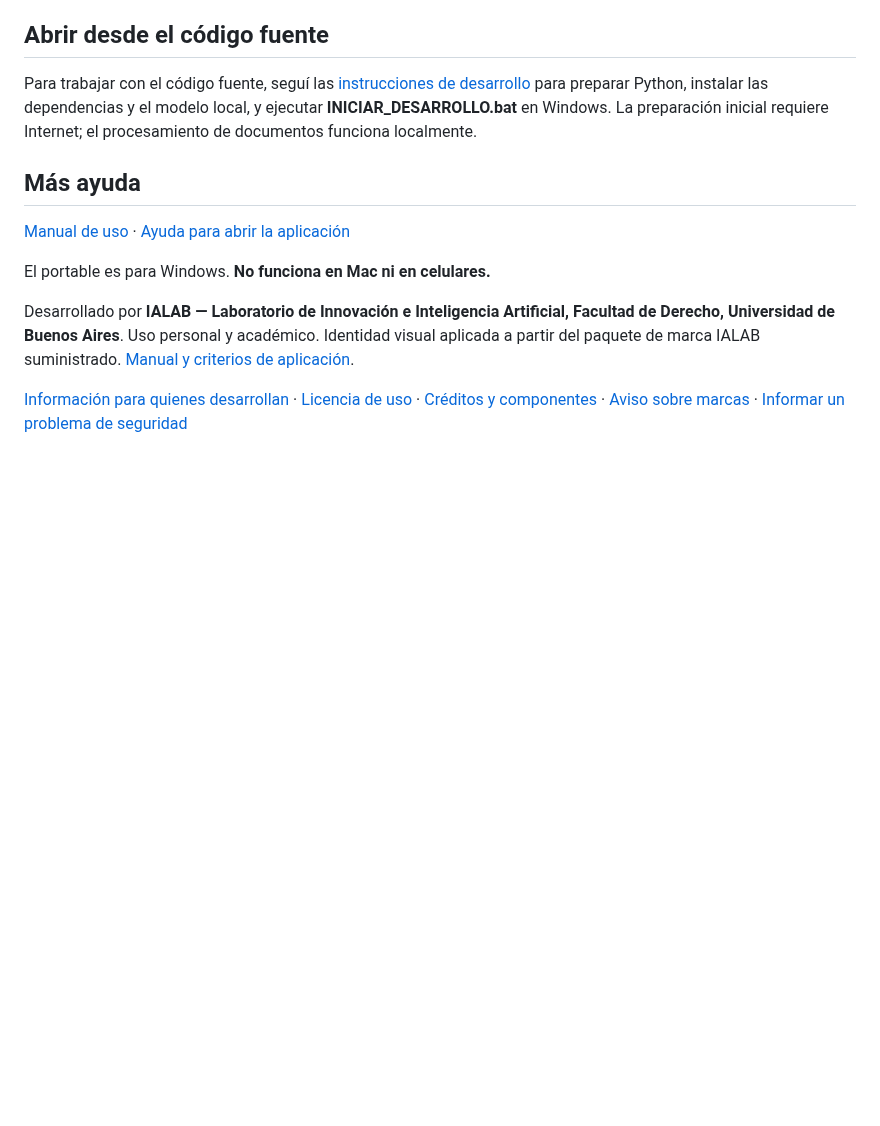
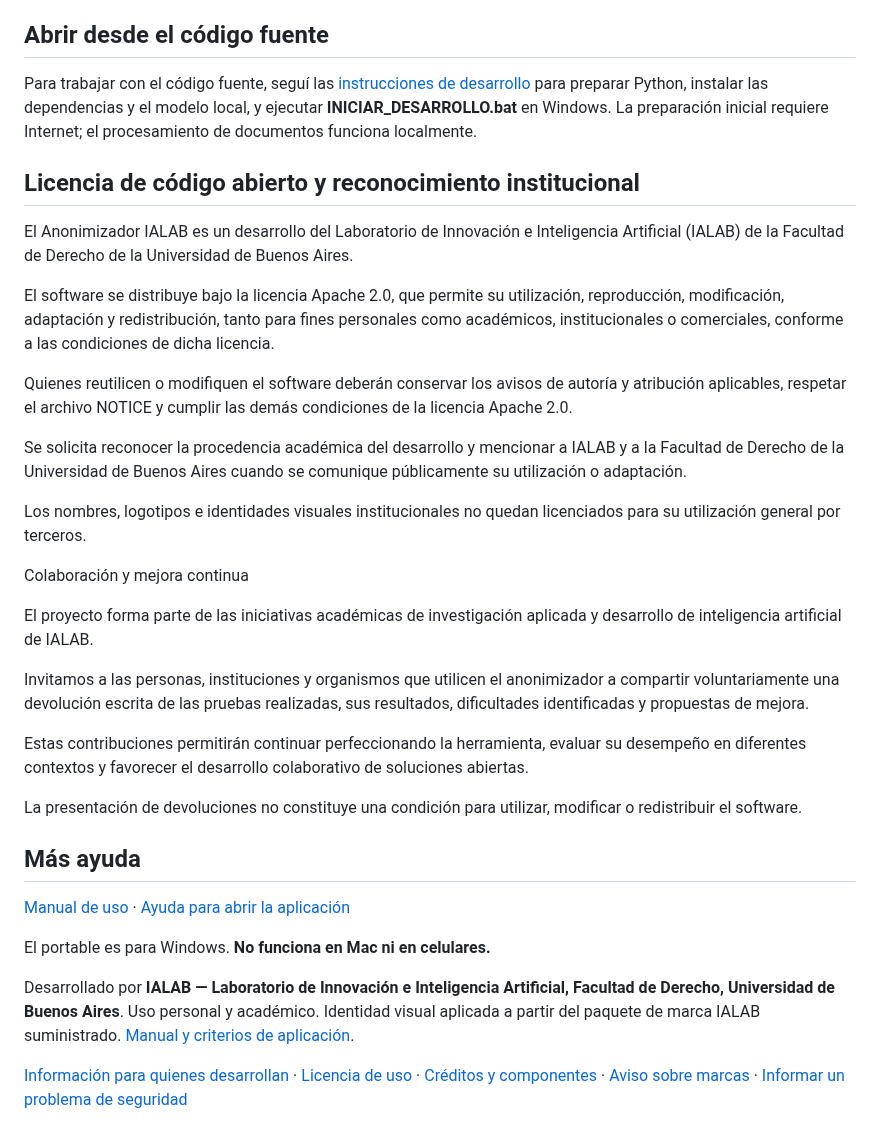
Before and after one commit to CarolinaMMartin/anonimizador_uso_personal, a Markdown page: README.md, the part around the change. Rendered like a GitHub page; blank space fills up the shorter version.

```diff
--- a/README.md
+++ b/README.md
@@ -112,6 +112,29 @@ instalar las dependencias y el modelo local, y ejecutar
 **INICIAR_DESARROLLO.bat** en Windows. La preparación inicial requiere Internet;
 el procesamiento de documentos funciona localmente.
 
+## Licencia de código abierto y reconocimiento institucional
+
+El Anonimizador IALAB es un desarrollo del Laboratorio de Innovación e Inteligencia Artificial (IALAB) de la Facultad de Derecho de la Universidad de Buenos Aires.
+
+El software se distribuye bajo la licencia Apache 2.0, que permite su utilización, reproducción, modificación, adaptación y redistribución, tanto para fines personales como académicos, institucionales o comerciales, conforme a las condiciones de dicha licencia.
+
+Quienes reutilicen o modifiquen el software deberán conservar los avisos de autoría y atribución aplicables, respetar el archivo NOTICE y cumplir las demás condiciones de la licencia Apache 2.0.
+
+Se solicita reconocer la procedencia académica del desarrollo y mencionar a IALAB y a la Facultad de Derecho de la Universidad de Buenos Aires cuando se comunique públicamente su utilización o adaptación.
+
+Los nombres, logotipos e identidades visuales institucionales no quedan licenciados para su utilización general por terceros.
+
+Colaboración y mejora continua
+
+El proyecto forma parte de las iniciativas académicas de investigación aplicada y desarrollo de inteligencia artificial de IALAB.
+
+Invitamos a las personas, instituciones y organismos que utilicen el anonimizador a compartir voluntariamente una devolución escrita de las pruebas realizadas, sus resultados, dificultades identificadas y propuestas de mejora.
+
+Estas contribuciones permitirán continuar perfeccionando la herramienta, evaluar su desempeño en diferentes contextos y favorecer el desarrollo colaborativo de soluciones abiertas.
+
+La presentación de devoluciones no constituye una condición para utilizar, modificar o redistribuir el software.
+
+
 ## Más ayuda
 
 [Manual de uso](docs/MANUAL_USUARIO.md) · [Ayuda para abrir la aplicación](docs/MANUAL_INSTALACION.md)
```
